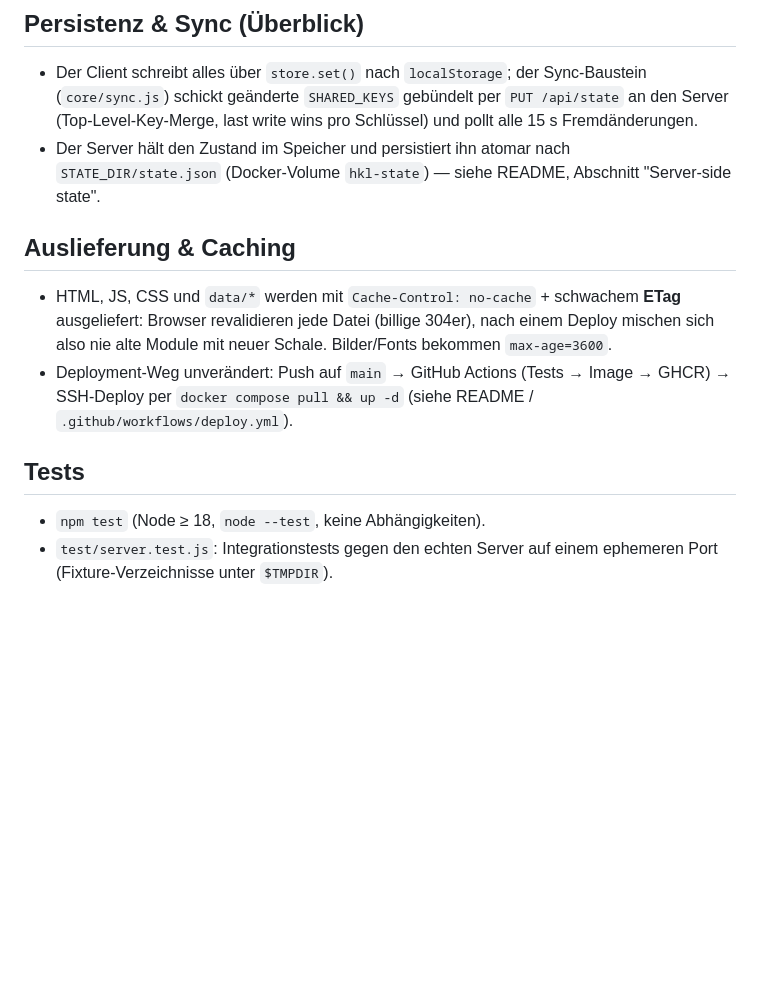
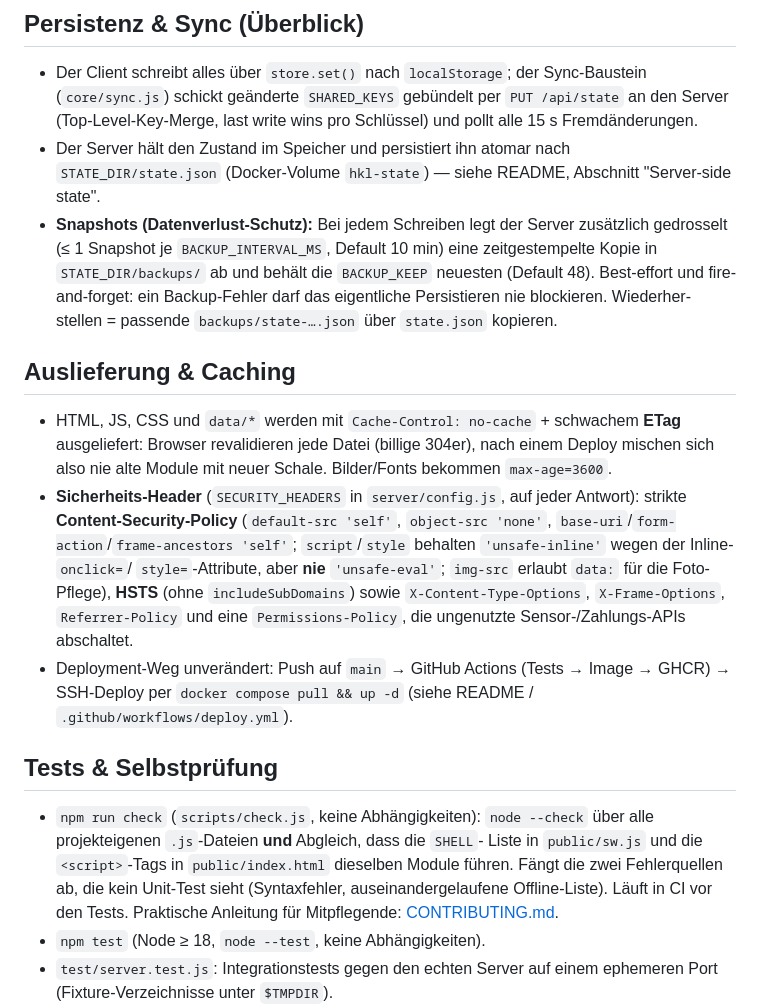
Before and after one commit to Bosock/HKL-SOP-KKS, a Markdown page: ARCHITECTURE.md, the part around the change. Rendered like a GitHub page; blank space fills up the shorter version.

```diff
--- a/ARCHITECTURE.md
+++ b/ARCHITECTURE.md
@@ -108,6 +108,12 @@ server.js             dünner Einstiegspunkt (node server.js)
 - Der Server hält den Zustand im Speicher und persistiert ihn atomar nach
   `STATE_DIR/state.json` (Docker-Volume `hkl-state`) — siehe README,
   Abschnitt "Server-side state".
+- **Snapshots (Datenverlust-Schutz):** Bei jedem Schreiben legt der Server
+  zusätzlich gedrosselt (≤ 1 Snapshot je `BACKUP_INTERVAL_MS`, Default 10 min)
+  eine zeitgestempelte Kopie in `STATE_DIR/backups/` ab und behält die
+  `BACKUP_KEEP` neuesten (Default 48). Best-effort und fire-and-forget: ein
+  Backup-Fehler darf das eigentliche Persistieren nie blockieren. Wiederher-
+  stellen = passende `backups/state-….json` über `state.json` kopieren.
 
 ## Auslieferung & Caching
 
@@ -115,12 +121,26 @@ server.js             dünner Einstiegspunkt (node server.js)
   **ETag** ausgeliefert: Browser revalidieren jede Datei (billige 304er),
   nach einem Deploy mischen sich also nie alte Module mit neuer Schale.
   Bilder/Fonts bekommen `max-age=3600`.
+- **Sicherheits-Header** (`SECURITY_HEADERS` in `server/config.js`, auf jeder
+  Antwort): strikte **Content-Security-Policy** (`default-src 'self'`,
+  `object-src 'none'`, `base-uri`/`form-action`/`frame-ancestors 'self'`;
+  `script`/`style` behalten `'unsafe-inline'` wegen der Inline-`onclick=`/
+  `style=`-Attribute, aber **nie** `'unsafe-eval'`; `img-src` erlaubt `data:`
+  für die Foto-Pflege), **HSTS** (ohne `includeSubDomains`) sowie
+  `X-Content-Type-Options`, `X-Frame-Options`, `Referrer-Policy` und eine
+  `Permissions-Policy`, die ungenutzte Sensor-/Zahlungs-APIs abschaltet.
 - Deployment-Weg unverändert: Push auf `main` → GitHub Actions (Tests →
   Image → GHCR) → SSH-Deploy per `docker compose pull && up -d`
   (siehe README / `.github/workflows/deploy.yml`).
 
-## Tests
+## Tests & Selbstprüfung
 
+- `npm run check` (`scripts/check.js`, keine Abhängigkeiten): `node --check`
+  über alle projekteigenen `.js`-Dateien **und** Abgleich, dass die `SHELL`-
+  Liste in `public/sw.js` und die `<script>`-Tags in `public/index.html`
+  dieselben Module führen. Fängt die zwei Fehlerquellen ab, die kein Unit-Test
+  sieht (Syntaxfehler, auseinandergelaufene Offline-Liste). Läuft in CI vor den
+  Tests. Praktische Anleitung für Mitpflegende: [CONTRIBUTING.md](CONTRIBUTING.md).
 - `npm test` (Node ≥ 18, `node --test`, keine Abhängigkeiten).
 - `test/server.test.js`: Integrationstests gegen den echten Server auf einem
   ephemeren Port (Fixture-Verzeichnisse unter `$TMPDIR`).
```
Also changed, not shown: CONTRIBUTING.md (added, +246 -0 lines), README.md (+15 -0 lines).
